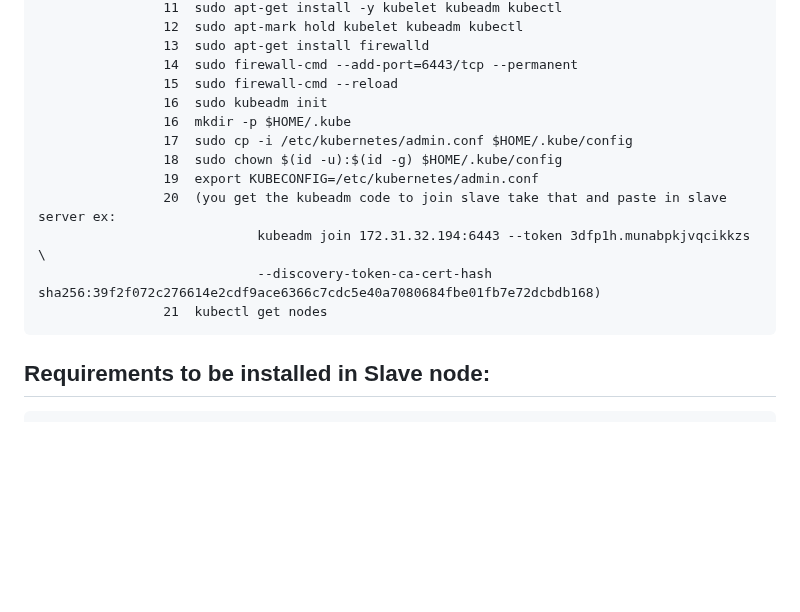
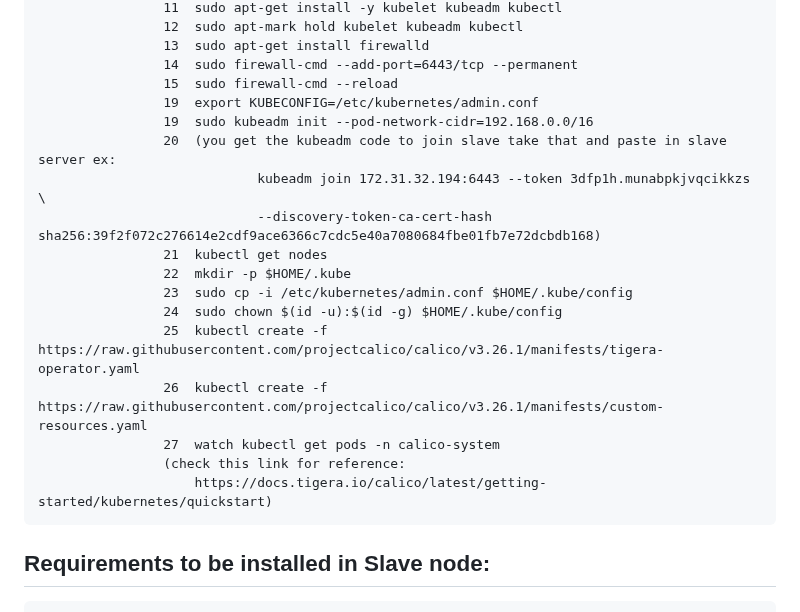
Before and after one commit to shashikumar04433/DevOps-, a Markdown page: K8s/K8s.md, the part around the change. GitHub-like rendering; blank space fills up the shorter version.

```diff
--- a/K8s/K8s.md
+++ b/K8s/K8s.md
@@ -48,15 +48,20 @@
                     13  sudo apt-get install firewalld
                     14  sudo firewall-cmd --add-port=6443/tcp --permanent
                     15  sudo firewall-cmd --reload
-                    16  sudo kubeadm init
-                    16  mkdir -p $HOME/.kube
-                    17  sudo cp -i /etc/kubernetes/admin.conf $HOME/.kube/config
-                    18  sudo chown $(id -u):$(id -g) $HOME/.kube/config
                     19  export KUBECONFIG=/etc/kubernetes/admin.conf
+                    19  sudo kubeadm init --pod-network-cidr=192.168.0.0/16
                     20  (you get the kubeadm code to join slave take that and paste in slave server ex:
                                 kubeadm join 172.31.32.194:6443 --token 3dfp1h.munabpkjvqcikkzs \
                                 --discovery-token-ca-cert-hash sha256:39f2f072c276614e2cdf9ace6366c7cdc5e40a7080684fbe01fb7e72dcbdb168)
                     21  kubectl get nodes
+                    22  mkdir -p $HOME/.kube
+                    23  sudo cp -i /etc/kubernetes/admin.conf $HOME/.kube/config
+                    24  sudo chown $(id -u):$(id -g) $HOME/.kube/config
+                    25  kubectl create -f https://raw.githubusercontent.com/projectcalico/calico/v3.26.1/manifests/tigera-operator.yaml
+                    26  kubectl create -f https://raw.githubusercontent.com/projectcalico/calico/v3.26.1/manifests/custom-resources.yaml
+                    27  watch kubectl get pods -n calico-system
+                    (check this link for reference:
+                        https://docs.tigera.io/calico/latest/getting-started/kubernetes/quickstart)
 
 ## Requirements to be installed in Slave node:
                     1  apt-get upgrade
```
